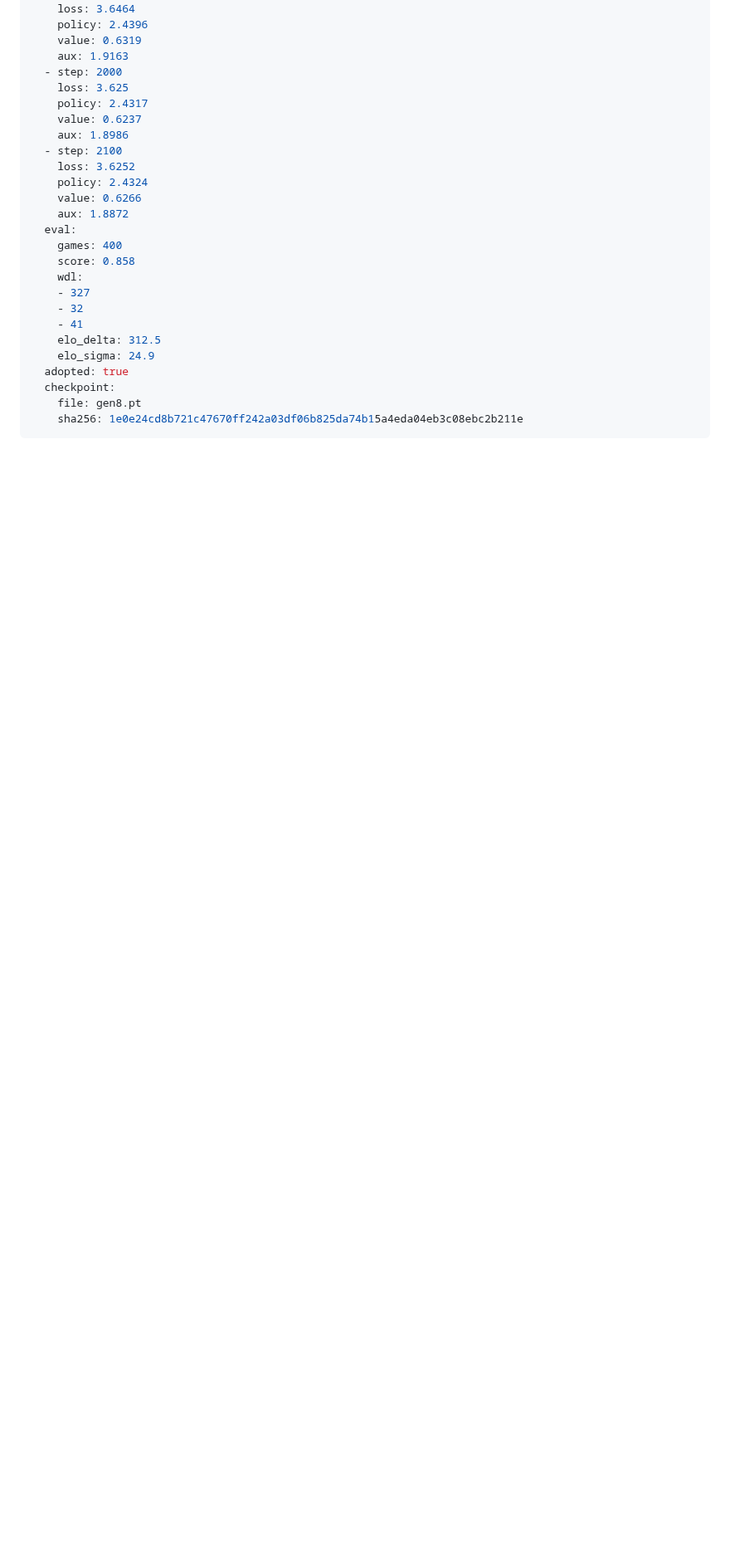
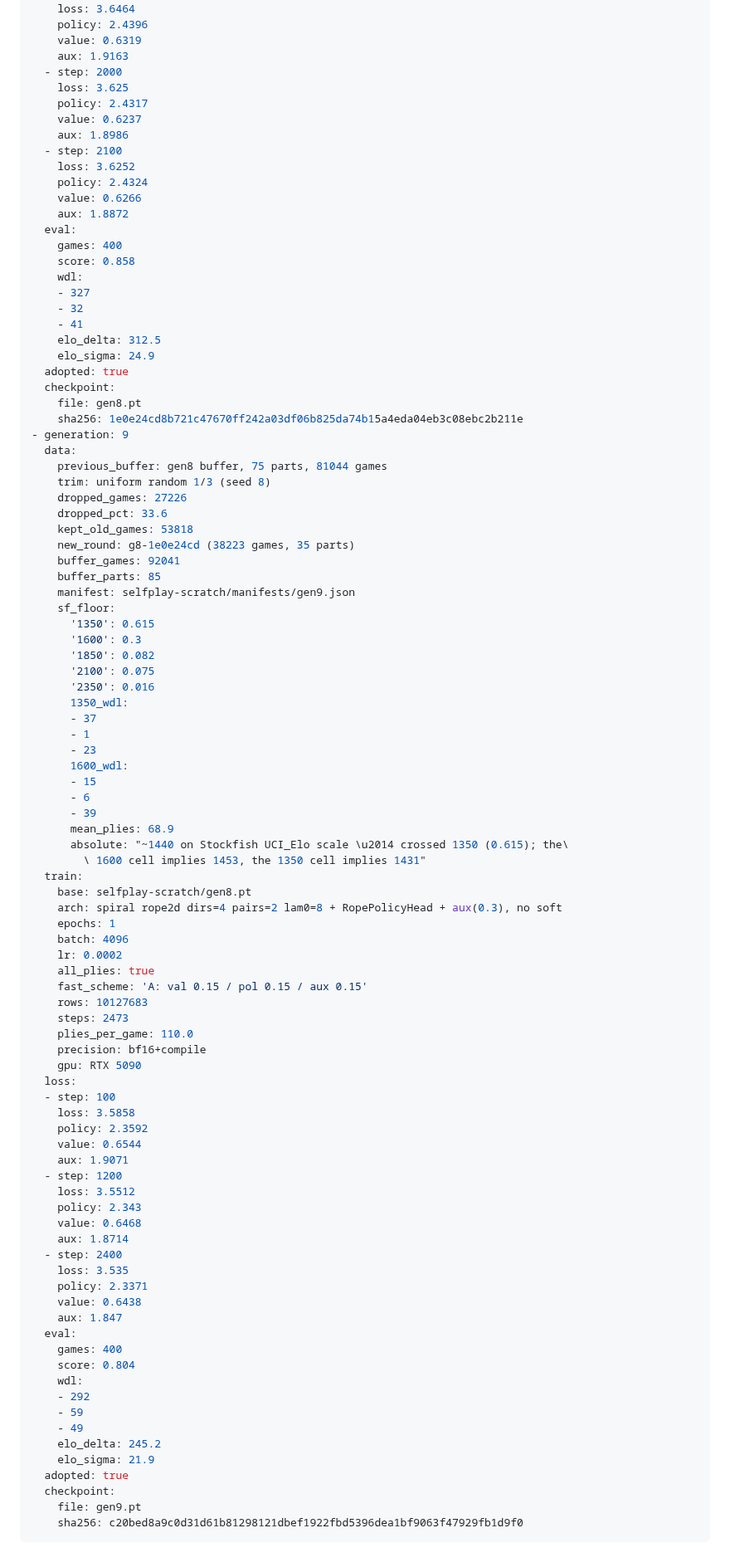
Before and after one commit to slcz/chess, a Markdown page: ITERATIONS.md, the part around the change. Shown at 83% size. GitHub-like rendering; blank space fills up the shorter version.

Commit message:
journal: gen9 — SF crossover passed (0.615 at 1350), absolute ~1440

````diff
--- a/ITERATIONS.md
+++ b/ITERATIONS.md
@@ -489,4 +489,74 @@ adoption bar.
   checkpoint:
     file: gen8.pt
     sha256: 1e0e24cd8b721c47670ff242a03df06b825da74b15a4eda04eb3c08ebc2b211e
+- generation: 9
+  data:
+    previous_buffer: gen8 buffer, 75 parts, 81044 games
+    trim: uniform random 1/3 (seed 8)
+    dropped_games: 27226
+    dropped_pct: 33.6
+    kept_old_games: 53818
+    new_round: g8-1e0e24cd (38223 games, 35 parts)
+    buffer_games: 92041
+    buffer_parts: 85
+    manifest: selfplay-scratch/manifests/gen9.json
+    sf_floor:
+      '1350': 0.615
+      '1600': 0.3
+      '1850': 0.082
+      '2100': 0.075
+      '2350': 0.016
+      1350_wdl:
+      - 37
+      - 1
+      - 23
+      1600_wdl:
+      - 15
+      - 6
+      - 39
+      mean_plies: 68.9
+      absolute: "~1440 on Stockfish UCI_Elo scale \u2014 crossed 1350 (0.615); the\
+        \ 1600 cell implies 1453, the 1350 cell implies 1431"
+  train:
+    base: selfplay-scratch/gen8.pt
+    arch: spiral rope2d dirs=4 pairs=2 lam0=8 + RopePolicyHead + aux(0.3), no soft
+    epochs: 1
+    batch: 4096
+    lr: 0.0002
+    all_plies: true
+    fast_scheme: 'A: val 0.15 / pol 0.15 / aux 0.15'
+    rows: 10127683
+    steps: 2473
+    plies_per_game: 110.0
+    precision: bf16+compile
+    gpu: RTX 5090
+  loss:
+  - step: 100
+    loss: 3.5858
+    policy: 2.3592
+    value: 0.6544
+    aux: 1.9071
+  - step: 1200
+    loss: 3.5512
+    policy: 2.343
+    value: 0.6468
+    aux: 1.8714
+  - step: 2400
+    loss: 3.535
+    policy: 2.3371
+    value: 0.6438
+    aux: 1.847
+  eval:
+    games: 400
+    score: 0.804
+    wdl:
+    - 292
+    - 59
+    - 49
+    elo_delta: 245.2
+    elo_sigma: 21.9
+  adopted: true
+  checkpoint:
+    file: gen9.pt
+    sha256: c20bed8a9c0d31d61b81298121dbef1922fbd5396dea1bf9063f47929fb1d9f0
 ```
````
